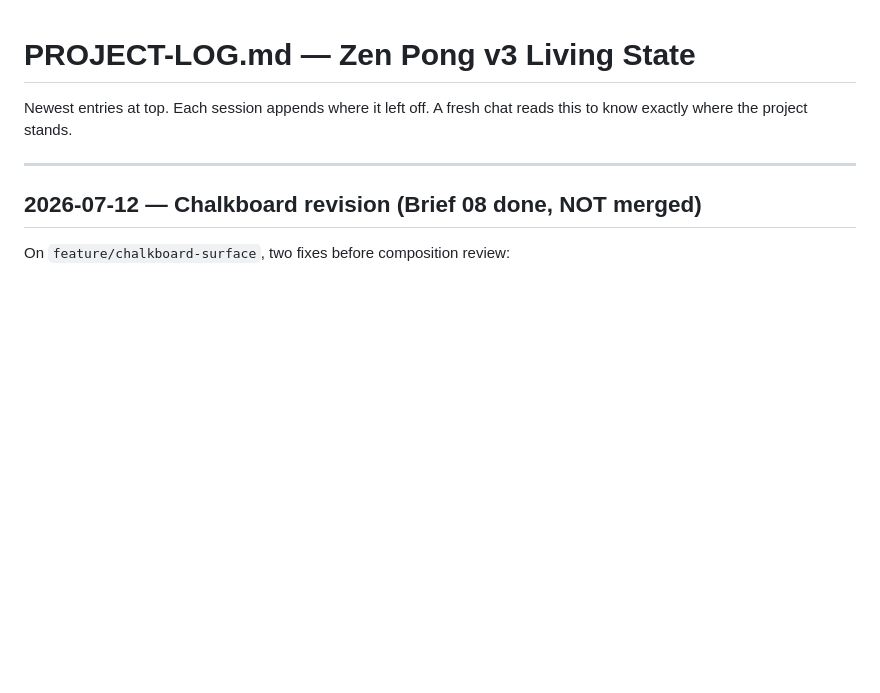
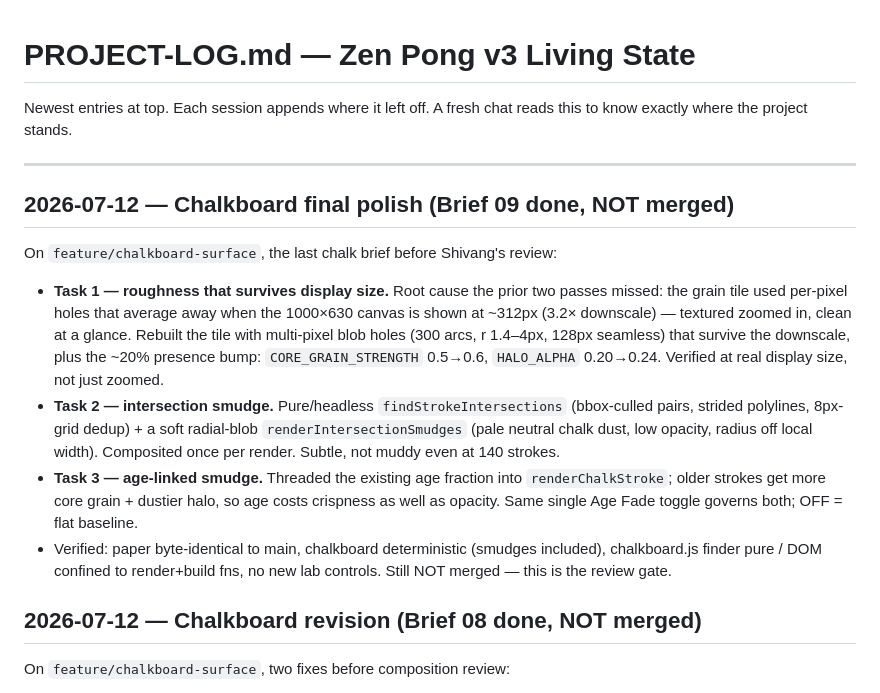
Before and after one commit to shivang-xyz/zen-pong, a Markdown page: v3/PROJECT-LOG.md, the part around the change. Rendered like a GitHub page; blank space fills up the shorter version.

Commit message:
v3: add brief 09 + project-log entry (chalkboard final polish)

```diff
--- a/v3/PROJECT-LOG.md
+++ b/v3/PROJECT-LOG.md
@@ -4,6 +4,29 @@ Newest entries at top. Each session appends where it left off. A fresh chat
 reads this to know exactly where the project stands.
 
 ---
+
+## 2026-07-12 — Chalkboard final polish (Brief 09 done, NOT merged)
+
+On `feature/chalkboard-surface`, the last chalk brief before Shivang's review:
+- **Task 1 — roughness that survives display size.** Root cause the prior two
+  passes missed: the grain tile used per-pixel holes that average away when the
+  1000×630 canvas is shown at ~312px (3.2× downscale) — textured zoomed in,
+  clean at a glance. Rebuilt the tile with multi-pixel blob holes (300 arcs,
+  r 1.4–4px, 128px seamless) that survive the downscale, plus the ~20% presence
+  bump: `CORE_GRAIN_STRENGTH` 0.5→0.6, `HALO_ALPHA` 0.20→0.24. Verified at real
+  display size, not just zoomed.
+- **Task 2 — intersection smudge.** Pure/headless `findStrokeIntersections`
+  (bbox-culled pairs, strided polylines, 8px-grid dedup) + a soft radial-blob
+  `renderIntersectionSmudges` (pale neutral chalk dust, low opacity, radius off
+  local width). Composited once per render. Subtle, not muddy even at 140
+  strokes.
+- **Task 3 — age-linked smudge.** Threaded the existing age fraction into
+  `renderChalkStroke`; older strokes get more core grain + dustier halo, so age
+  costs crispness as well as opacity. Same single Age Fade toggle governs both;
+  OFF = flat baseline.
+- Verified: paper byte-identical to main, chalkboard deterministic (smudges
+  included), chalkboard.js finder pure / DOM confined to render+build fns, no
+  new lab controls. Still NOT merged — this is the review gate.
 
 ## 2026-07-12 — Chalkboard revision (Brief 08 done, NOT merged)
 
```
Also changed, not shown: v3/briefs/09-chalkboard-final-polish.md (added, +102 -0 lines).
